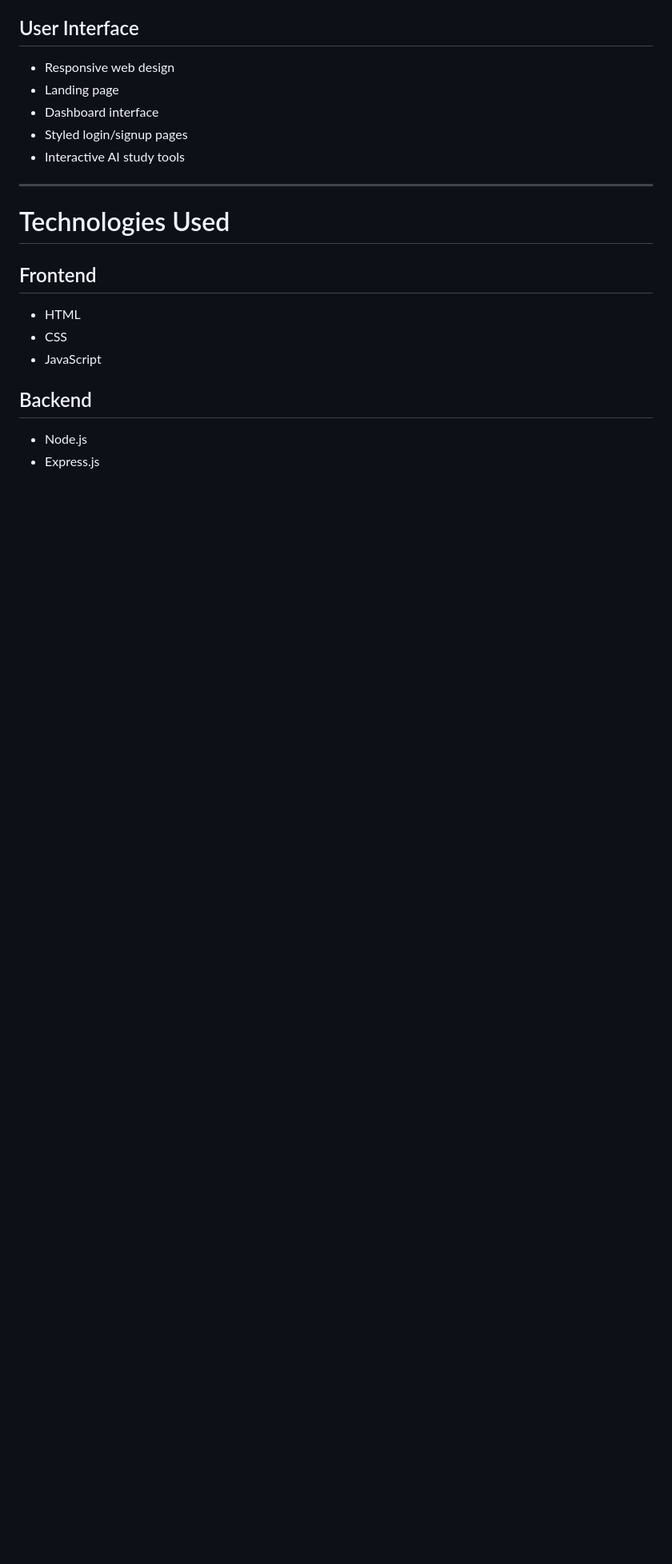
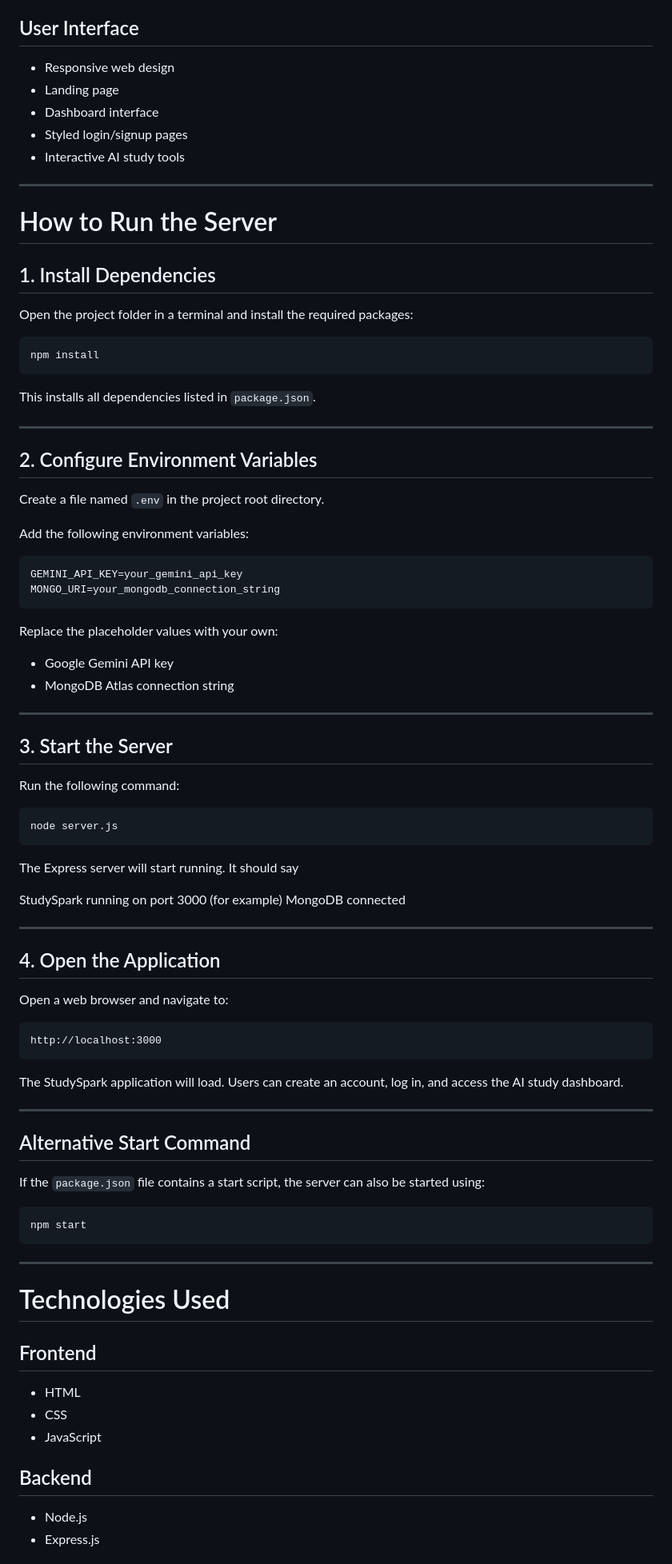
Before and after one commit to Kissa530/Study-Spark, a Markdown page: README.md, the part around the change. Shown at 80% size. Drawn GitHub-style; blank space fills up the shorter version.

Commit message:
Add server run instructions to README
Added instructions for running the server, including dependency installation, environment variable configuration, and starting the application.

````diff
--- a/README.md
+++ b/README.md
@@ -52,6 +52,74 @@ https://github.com/Kissa530/Study-Spark
 - Dashboard interface
 - Styled login/signup pages
 - Interactive AI study tools
+
+---
+
+# How to Run the Server
+
+## 1. Install Dependencies
+
+Open the project folder in a terminal and install the required packages:
+
+```bash
+npm install
+```
+
+This installs all dependencies listed in `package.json`.
+
+---
+
+## 2. Configure Environment Variables
+
+Create a file named `.env` in the project root directory.
+
+Add the following environment variables:
+
+```env
+GEMINI_API_KEY=your_gemini_api_key
+MONGO_URI=your_mongodb_connection_string
+```
+
+Replace the placeholder values with your own:
+- Google Gemini API key
+- MongoDB Atlas connection string
+
+---
+
+## 3. Start the Server
+
+Run the following command:
+
+```bash
+node server.js
+```
+
+The Express server will start running. It should say
+
+StudySpark running on port 3000 (for example)
+MongoDB connected
+
+---
+
+## 4. Open the Application
+
+Open a web browser and navigate to:
+
+```text
+http://localhost:3000
+```
+
+The StudySpark application will load. Users can create an account, log in, and access the AI study dashboard.
+
+---
+
+## Alternative Start Command
+
+If the `package.json` file contains a start script, the server can also be started using:
+
+```bash
+npm start
+```
 
 ---
 
````
